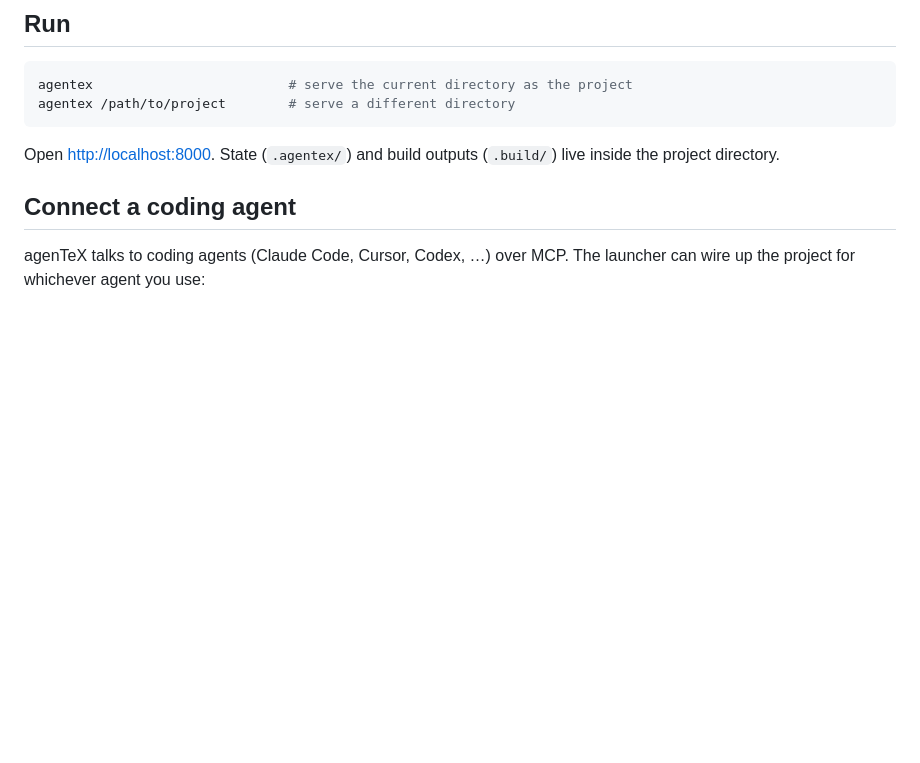
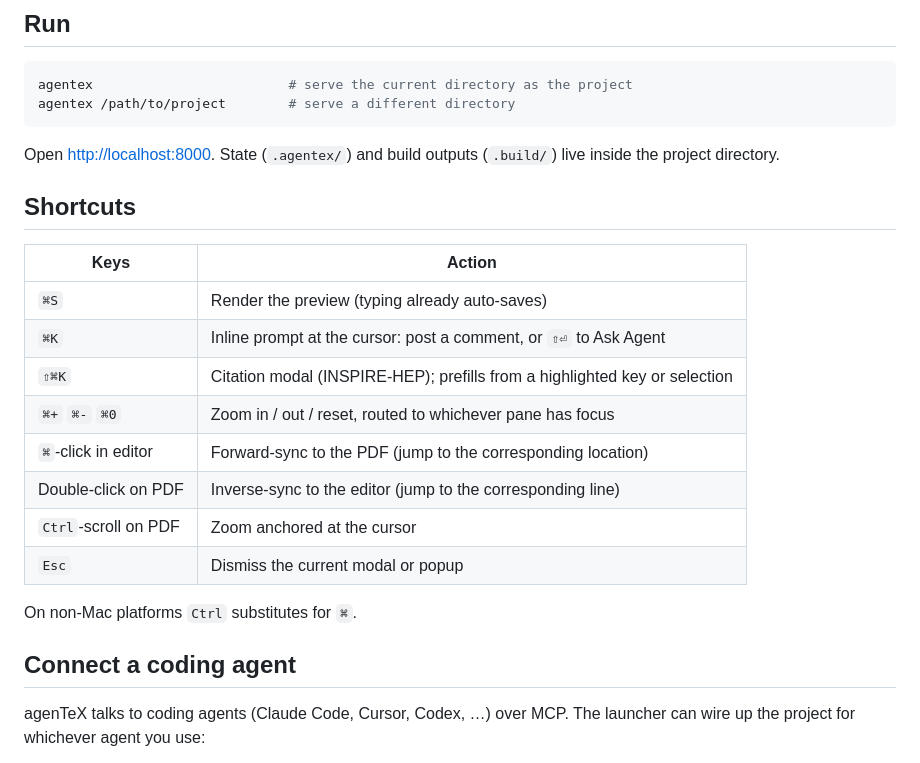
Before and after one commit to tonymenzo/agenTeX, a Markdown page: README.md, the part around the change. Rendered like a GitHub page; blank space fills up the shorter version.

Commit message:
README: shortcuts table

````diff
--- a/README.md
+++ b/README.md
@@ -34,6 +34,21 @@ agentex /path/to/project        # serve a different directory
 ```
 
 Open <http://localhost:8000>. State (`.agentex/`) and build outputs (`.build/`) live inside the project directory.
+
+## Shortcuts
+
+| Keys | Action |
+|---|---|
+| `⌘S` | Render the preview (typing already auto-saves) |
+| `⌘K` | Inline prompt at the cursor: post a comment, or `⇧⏎` to Ask Agent |
+| `⇧⌘K` | Citation modal (INSPIRE-HEP); prefills from a highlighted key or selection |
+| `⌘+` `⌘-` `⌘0` | Zoom in / out / reset, routed to whichever pane has focus |
+| `⌘`-click in editor | Forward-sync to the PDF (jump to the corresponding location) |
+| Double-click on PDF | Inverse-sync to the editor (jump to the corresponding line) |
+| `Ctrl`-scroll on PDF | Zoom anchored at the cursor |
+| `Esc` | Dismiss the current modal or popup |
+
+On non-Mac platforms `Ctrl` substitutes for `⌘`.
 
 ## Connect a coding agent
 
````
